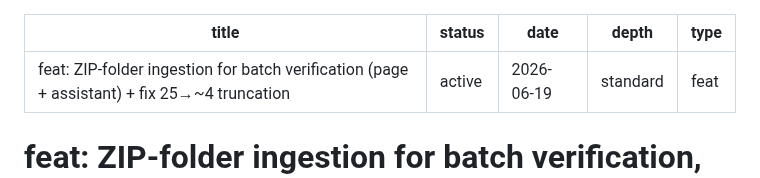
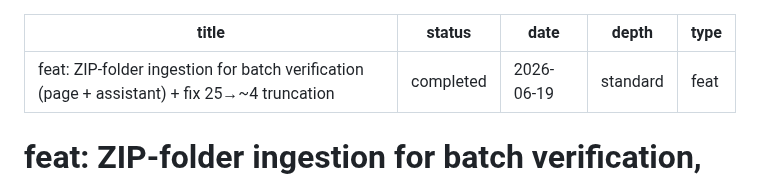
Before and after one commit to jayceparabellum/TTB_AI_Label_Verification_Tool, a Markdown page: docs/plans/2026-06-19-002-feat-batch-zip-ingestion-plan.md, the part around the change. GitHub-like rendering.

Commit message:
docs(plan): mark batch ZIP ingestion plan completed

```diff
--- a/docs/plans/2026-06-19-002-feat-batch-zip-ingestion-plan.md
+++ b/docs/plans/2026-06-19-002-feat-batch-zip-ingestion-plan.md
@@ -1,6 +1,6 @@
 ---
 title: "feat: ZIP-folder ingestion for batch verification (page + assistant) + fix 25→~4 truncation"
-status: active
+status: completed
 date: 2026-06-19
 depth: standard
 type: feat
```
